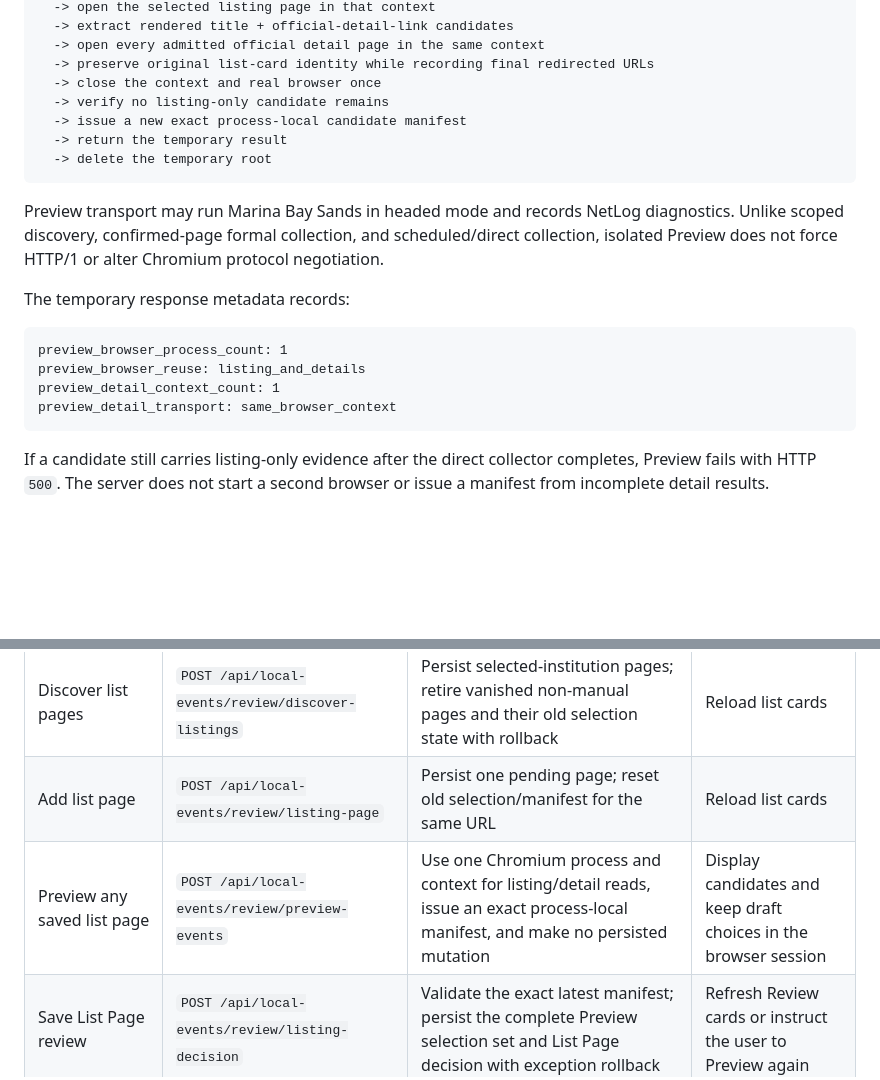
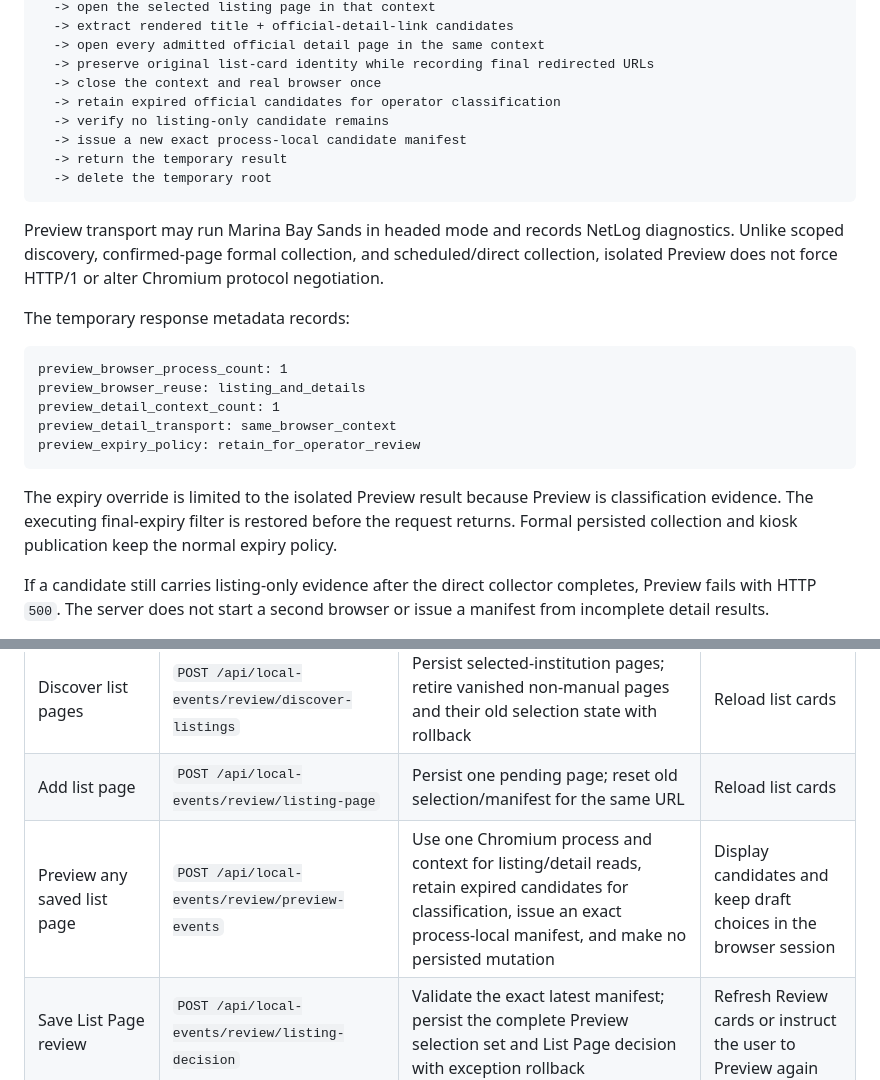
Before and after one commit to renchili/infoScreen, a Markdown page: docs/api-spec.md, 2 parts joined by grey strips. Rendered like a GitHub page; blank space fills up the shorter version.

Commit message:
docs: align preview API expiry policy

````diff
--- a/docs/api-spec.md
+++ b/docs/api-spec.md
@@ -390,6 +390,7 @@ load real Review state
   -> open every admitted official detail page in the same context
   -> preserve original list-card identity while recording final redirected URLs
   -> close the context and real browser once
+  -> retain expired official candidates for operator classification
   -> verify no listing-only candidate remains
   -> issue a new exact process-local candidate manifest
   -> return the temporary result
@@ -405,7 +406,10 @@ preview_browser_process_count: 1
 preview_browser_reuse: listing_and_details
 preview_detail_context_count: 1
 preview_detail_transport: same_browser_context
+preview_expiry_policy: retain_for_operator_review
 ```
+
+The expiry override is limited to the isolated Preview result because Preview is classification evidence. The executing final-expiry filter is restored before the request returns. Formal persisted collection and kiosk publication keep the normal expiry policy.
 
 If a candidate still carries listing-only evidence after the direct collector completes, Preview fails with HTTP `500`. The server does not start a second browser or issue a manifest from incomplete detail results.
 
@@ -476,7 +480,7 @@ The downloadable Chrome Helper, extension files, ZIP generation, and remote `fee
 | Review page load or return to tab | `GET /api/local-events/review/state` | None | Render once, then restore card anchor or scroll position |
 | Discover list pages | `POST /api/local-events/review/discover-listings` | Persist selected-institution pages; retire vanished non-manual pages and their old selection state with rollback | Reload list cards |
 | Add list page | `POST /api/local-events/review/listing-page` | Persist one pending page; reset old selection/manifest for the same URL | Reload list cards |
-| Preview any saved list page | `POST /api/local-events/review/preview-events` | Use one Chromium process and context for listing/detail reads, issue an exact process-local manifest, and make no persisted mutation | Display candidates and keep draft choices in the browser session |
+| Preview any saved list page | `POST /api/local-events/review/preview-events` | Use one Chromium process and context for listing/detail reads, retain expired candidates for classification, issue an exact process-local manifest, and make no persisted mutation | Display candidates and keep draft choices in the browser session |
 | Save List Page review | `POST /api/local-events/review/listing-decision` | Validate the exact latest manifest; persist the complete Preview selection set and List Page decision with exception rollback | Refresh Review cards or instruct the user to Preview again |
 | Collect confirmed selections | `POST /api/local-events/review/collect-events` | Persist selected REAL EVENT candidates and diagnostics from confirmed pages | Refresh Review cards |
 | Review Event decision | `POST /api/local-events/review/event-decision` | Persist decision and rebuild kiosk primary | Refresh Review cards |
````
Also changed, not shown: other parts of docs/api-spec.md (+1 -1 lines).
